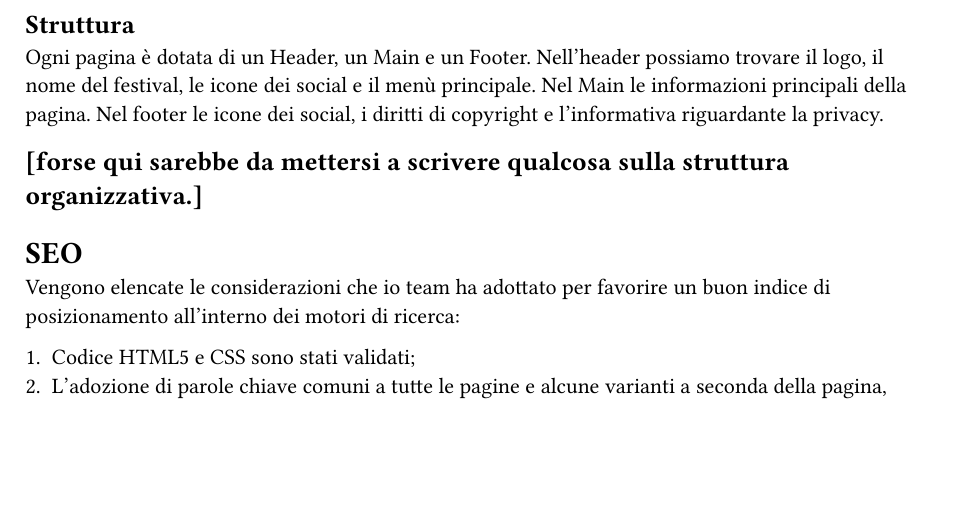
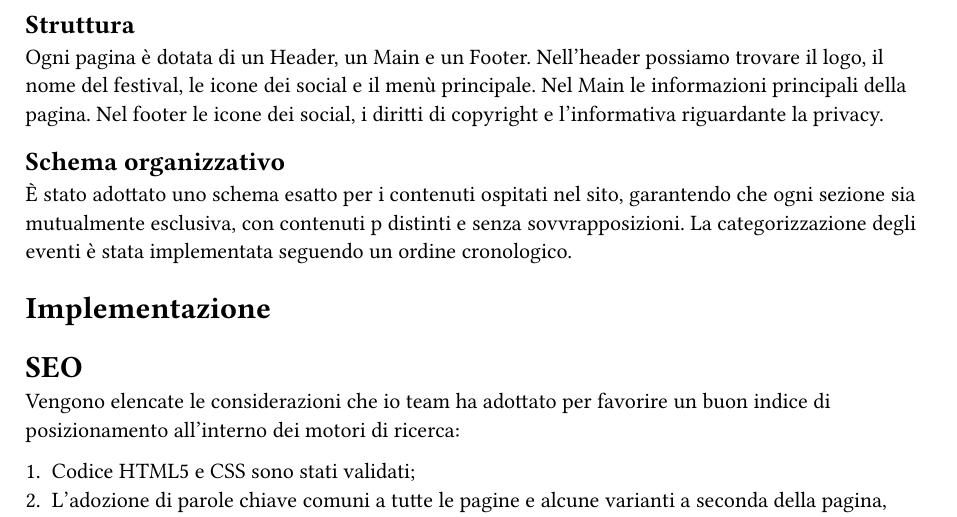
Before and after one commit to lonewalker0/progetto-tecweb, a Typst document (DocsSrc/content.typ): part of page 3 of 4, cut so that both start at the same text, the shorter picture padded with empty space. The pictures show the PDF file DocsSrc/content.pdf that the author committed with the source.

Commit message:
relazione

```diff
--- a/DocsSrc/content.typ
+++ b/DocsSrc/content.typ
@@ -100,14 +100,16 @@ Nel Main le informazioni principali della pagina.
 Nel footer le icone dei social, i diritti di copyright e l'informativa riguardante la privacy.
 
 
+== Schema organizzativo
+
+È stato adottato uno schema esatto per i contenuti ospitati nel sito, garantendo che ogni sezione sia mutualmente esclusiva, con contenuti p distinti e senza sovvrapposizioni. La categorizzazione degli eventi è stata implementata seguendo un ordine cronologico.
+
+= Implementazione
 
 
 
 
 
-
-
-== [forse qui sarebbe da mettersi a scrivere qualcosa sulla struttura organizzativa.]
 
 
 
```
Also changed, not shown: DocsSrc/content.pdf.
